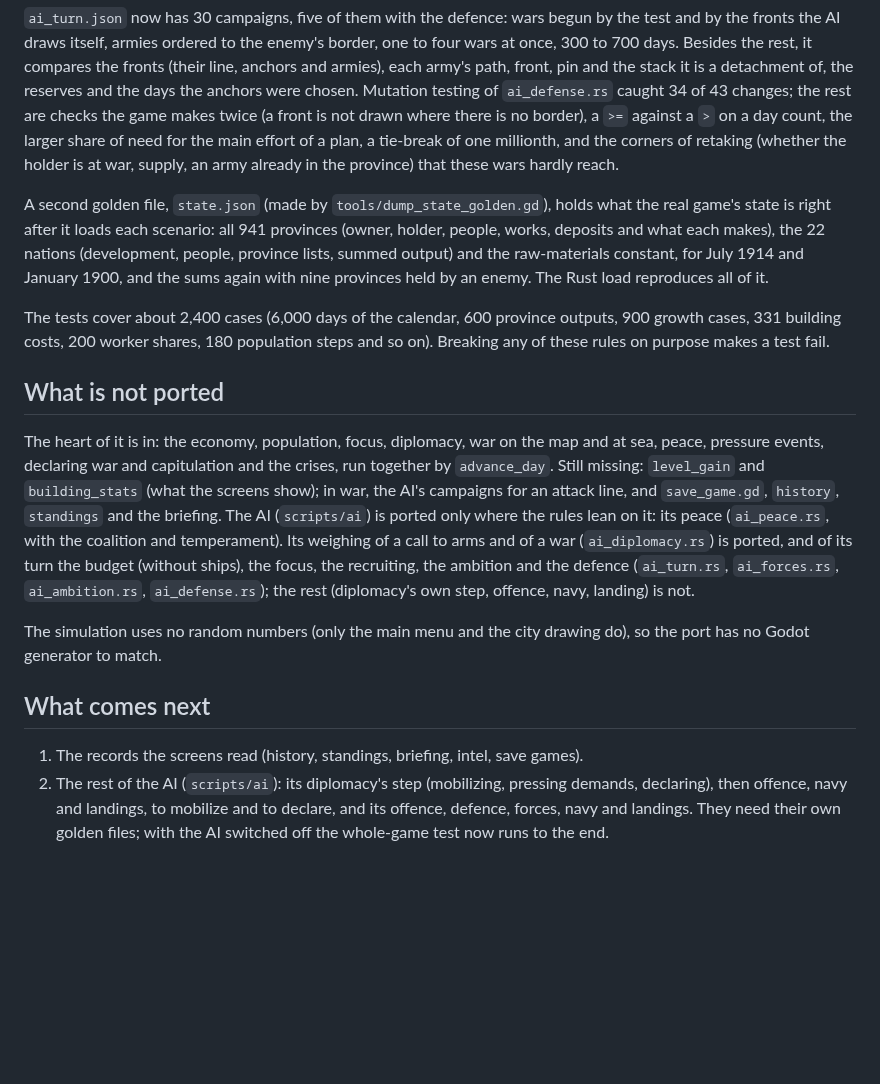
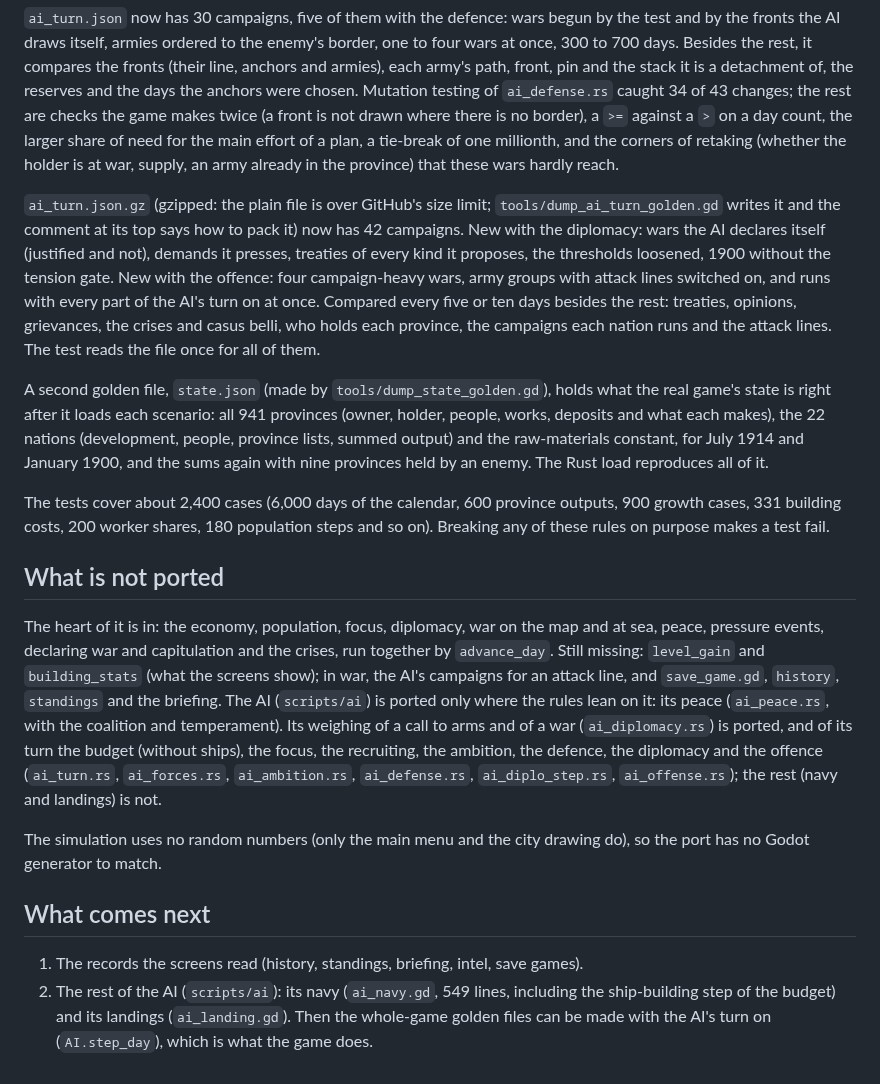
Before and after one commit to Yuri054/Foreign-Skies, a Markdown page: rust/README.md, the part around one of its changes. GitHub-like rendering; blank space fills up the shorter version.

Commit message:
Rust port: README for the AI's diplomacy and offence
Co-Authored-By: Claude Sonnet 5.5 <noreply@anthropic.com>
Claude-Session: https://claude.ai/code/session_01YaWVevGdGm8PYiZ7vHoN3L

```diff
--- a/rust/README.md
+++ b/rust/README.md
@@ -181,6 +183,8 @@ A twenty-first golden file, `ai_turn.json` (made by `tools/dump_ai_turn_golden.g
 
 `ai_turn.json` now has 30 campaigns, five of them with the defence: wars begun by the test and by the fronts the AI draws itself, armies ordered to the enemy's border, one to four wars at once, 300 to 700 days. Besides the rest, it compares the fronts (their line, anchors and armies), each army's path, front, pin and the stack it is a detachment of, the reserves and the days the anchors were chosen. Mutation testing of `ai_defense.rs` caught 34 of 43 changes; the rest are checks the game makes twice (a front is not drawn where there is no border), a `>=` against a `>` on a day count, the larger share of need for the main effort of a plan, a tie-break of one millionth, and the corners of retaking (whether the holder is at war, supply, an army already in the province) that these wars hardly reach.
 
+`ai_turn.json.gz` (gzipped: the plain file is over GitHub's size limit; `tools/dump_ai_turn_golden.gd` writes it and the comment at its top says how to pack it) now has 42 campaigns. New with the diplomacy: wars the AI declares itself (justified and not), demands it presses, treaties of every kind it proposes, the thresholds loosened, 1900 without the tension gate. New with the offence: four campaign-heavy wars, army groups with attack lines switched on, and runs with every part of the AI's turn on at once. Compared every five or ten days besides the rest: treaties, opinions, grievances, the crises and casus belli, who holds each province, the campaigns each nation runs and the attack lines. The test reads the file once for all of them.
+
 A second golden file, `state.json` (made by `tools/dump_state_golden.gd`), holds what the real game's state is right after it
 loads each scenario: all 941 provinces (owner, holder, people, works, deposits and what each makes), the 22 nations
 (development, people, province lists, summed output) and the raw-materials constant, for July 1914 and January 1900,
@@ -193,7 +197,7 @@ costs, 200 worker shares, 180 population steps and so on). Breaking any of these
 
 The heart of it is in: the economy, population, focus, diplomacy, war on the map and at sea, peace, pressure events, declaring war and
 capitulation and the crises, run together by `advance_day`. Still missing: `level_gain` and `building_stats` (what the screens show); in war, the AI's campaigns for an attack line, and
-`save_game.gd`, `history`, `standings` and the briefing. The AI (`scripts/ai`) is ported only where the rules lean on it: its peace (`ai_peace.rs`, with the coalition and temperament). Its weighing of a call to arms and of a war (`ai_diplomacy.rs`) is ported, and of its turn the budget (without ships), the focus, the recruiting, the ambition and the defence (`ai_turn.rs`, `ai_forces.rs`, `ai_ambition.rs`, `ai_defense.rs`); the rest (diplomacy's own step, offence, navy, landing) is not.
+`save_game.gd`, `history`, `standings` and the briefing. The AI (`scripts/ai`) is ported only where the rules lean on it: its peace (`ai_peace.rs`, with the coalition and temperament). Its weighing of a call to arms and of a war (`ai_diplomacy.rs`) is ported, and of its turn the budget (without ships), the focus, the recruiting, the ambition, the defence, the diplomacy and the offence (`ai_turn.rs`, `ai_forces.rs`, `ai_ambition.rs`, `ai_defense.rs`, `ai_diplo_step.rs`, `ai_offense.rs`); the rest (navy and landings) is not.
 
 The simulation uses no random numbers (only the main menu and the city drawing do), so the port has no Godot generator to
 match.
@@ -201,4 +205,4 @@ match.
 ## What comes next
 
 1. The records the screens read (history, standings, briefing, intel, save games).
-2. The rest of the AI (`scripts/ai`): its diplomacy's step (mobilizing, pressing demands, declaring), then offence, navy and landings, to mobilize and to declare, and its offence, defence, forces, navy and landings. They need their own golden files; with the AI switched off the whole-game test now runs to the end.
+2. The rest of the AI (`scripts/ai`): its navy (`ai_navy.gd`, 549 lines, including the ship-building step of the budget) and its landings (`ai_landing.gd`). Then the whole-game golden files can be made with the AI's turn on (`AI.step_day`), which is what the game does.
```
Also changed, not shown: other parts of rust/README.md (+2 -0 lines).
